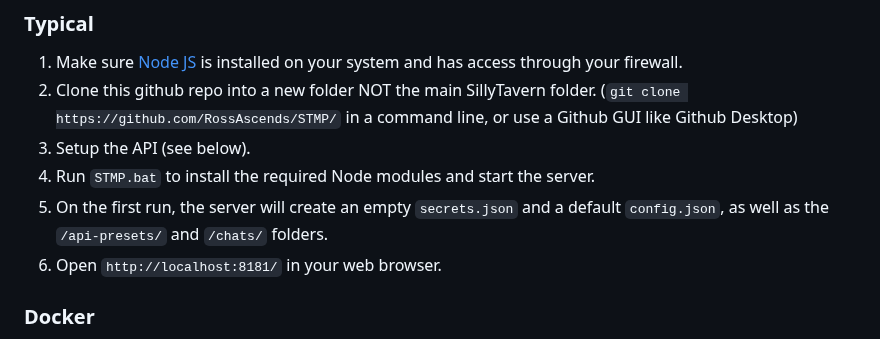
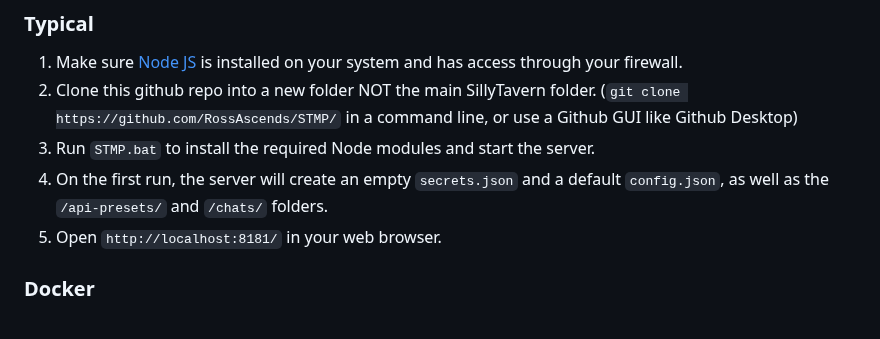
Before and after one commit to RossAscends/STMP, a Markdown page: README.md, the part around the change. Drawn GitHub-style.

```diff
--- a/README.md
+++ b/README.md
@@ -30,10 +30,9 @@ For tech support or to contact RossAscends directly, join the [SillyTavern Disco
 
 1. Make sure [Node JS](https://nodejs.org/) is installed on your system and has access through your firewall.
 2. Clone this github repo into a new folder NOT the main SillyTavern folder. (`git clone https://github.com/RossAscends/STMP/` in a command line, or use a Github GUI like Github Desktop)
-3. Setup the API (see below).
-4. Run `STMP.bat` to install the required Node modules and start the server.
-5. On the first run, the server will create an empty `secrets.json` and a default `config.json`, as well as the `/api-presets/` and `/chats/` folders.
-6. Open `http://localhost:8181/` in your web browser.
+3. Run `STMP.bat` to install the required Node modules and start the server.
+4. On the first run, the server will create an empty `secrets.json` and a default `config.json`, as well as the `/api-presets/` and `/chats/` folders.
+5. Open `http://localhost:8181/` in your web browser.
 
 ### Docker
 
```
